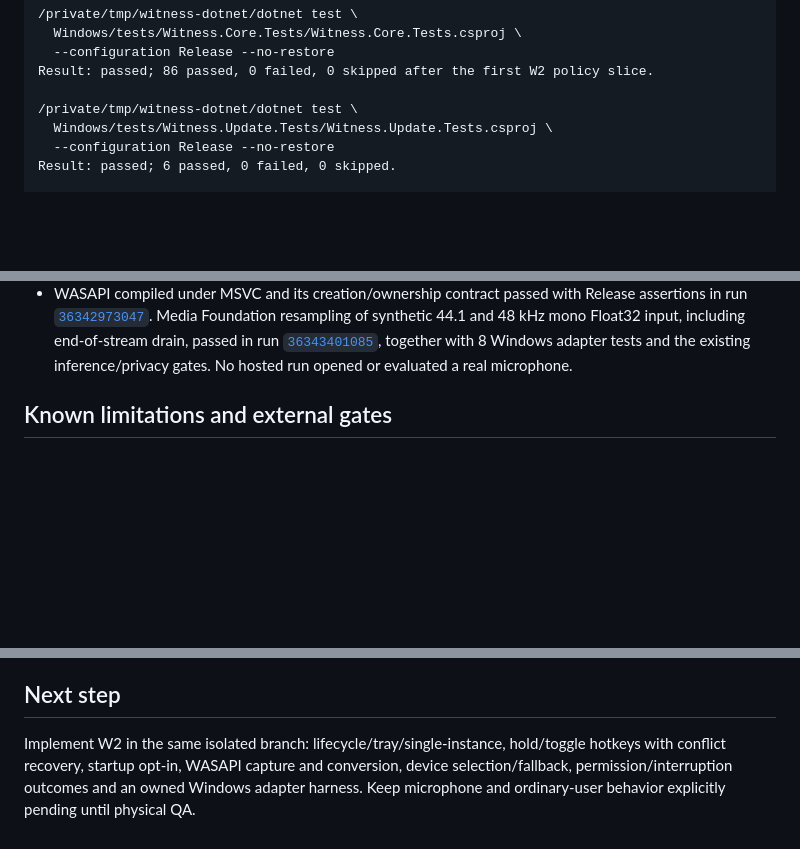
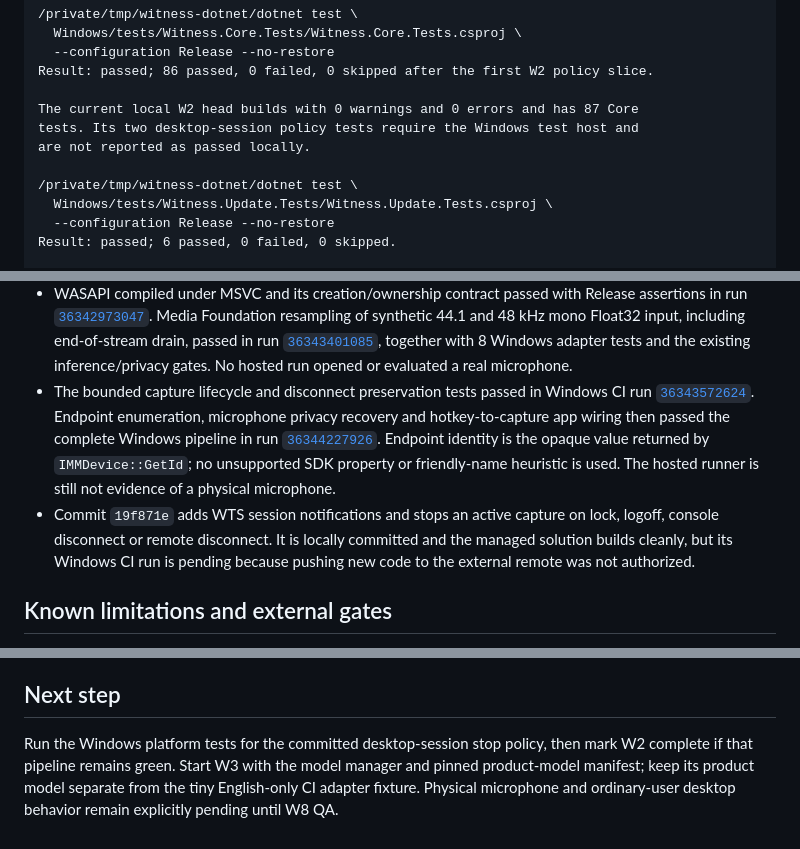
Before and after one commit to igskak/localdictation, a Markdown page: Windows/IMPLEMENTATION_STATUS.md, 3 parts joined by grey strips. Rendered like a GitHub page; blank space fills up the shorter version.

Commit message:
Record Windows audio validation status

```diff
--- a/Windows/IMPLEMENTATION_STATUS.md
+++ b/Windows/IMPLEMENTATION_STATUS.md
@@ -106,6 +106,10 @@ Result: passed; self-contained win-x64 ReadyToRun output produced on macOS.
   --configuration Release --no-restore
 Result: passed; 86 passed, 0 failed, 0 skipped after the first W2 policy slice.
 
+The current local W2 head builds with 0 warnings and 0 errors and has 87 Core
+tests. Its two desktop-session policy tests require the Windows test host and
+are not reported as passed locally.
+
 /private/tmp/witness-dotnet/dotnet test \
   Windows/tests/Witness.Update.Tests/Witness.Update.Tests.csproj \
   --configuration Release --no-restore
@@ -178,6 +182,19 @@ CI together with its synthetic WAV before artifact assembly.
   [`36343401085`](https://github.com/igskak/localdictation/actions/runs/36343401085),
   together with 8 Windows adapter tests and the existing inference/privacy
   gates. No hosted run opened or evaluated a real microphone.
+- The bounded capture lifecycle and disconnect preservation tests passed in
+  Windows CI run
+  [`36343572624`](https://github.com/igskak/localdictation/actions/runs/36343572624).
+  Endpoint enumeration, microphone privacy recovery and hotkey-to-capture app
+  wiring then passed the complete Windows pipeline in run
+  [`36344227926`](https://github.com/igskak/localdictation/actions/runs/36344227926).
+  Endpoint identity is the opaque value returned by `IMMDevice::GetId`; no
+  unsupported SDK property or friendly-name heuristic is used. The hosted
+  runner is still not evidence of a physical microphone.
+- Commit `19f871e` adds WTS session notifications and stops an active capture
+  on lock, logoff, console disconnect or remote disconnect. It is locally
+  committed and the managed solution builds cleanly, but its Windows CI run is
+  pending because pushing new code to the external remote was not authorized.
 
 ## Known limitations and external gates
 
@@ -195,8 +212,8 @@ CI together with its synthetic WAV before artifact assembly.
 
 ## Next step
 
-Implement W2 in the same isolated branch: lifecycle/tray/single-instance,
-hold/toggle hotkeys with conflict recovery, startup opt-in, WASAPI capture and
-conversion, device selection/fallback, permission/interruption outcomes and an
-owned Windows adapter harness. Keep microphone and ordinary-user behavior
-explicitly pending until physical QA.
+Run the Windows platform tests for the committed desktop-session stop policy,
+then mark W2 complete if that pipeline remains green. Start W3 with the model
+manager and pinned product-model manifest; keep its product model separate from
+the tiny English-only CI adapter fixture. Physical microphone and ordinary-user
+desktop behavior remain explicitly pending until W8 QA.
```
Also changed, not shown: other parts of Windows/IMPLEMENTATION_STATUS.md (+1 -1 lines).
